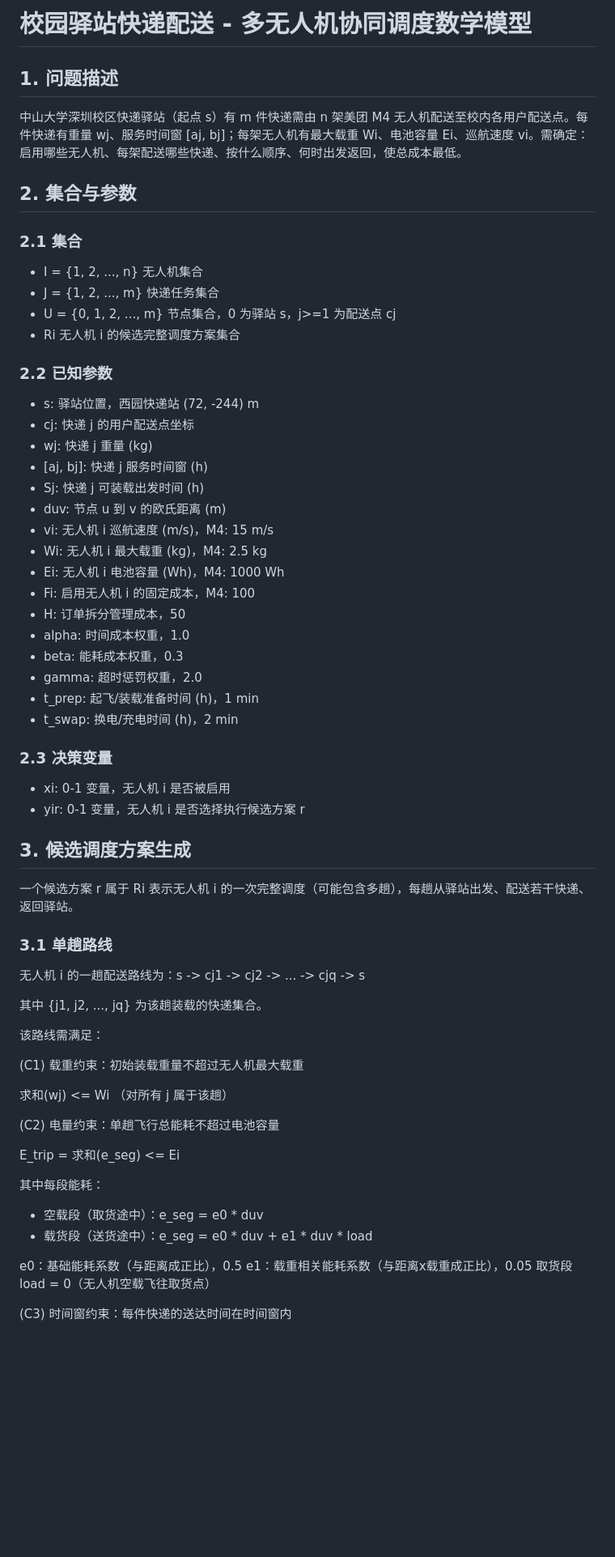
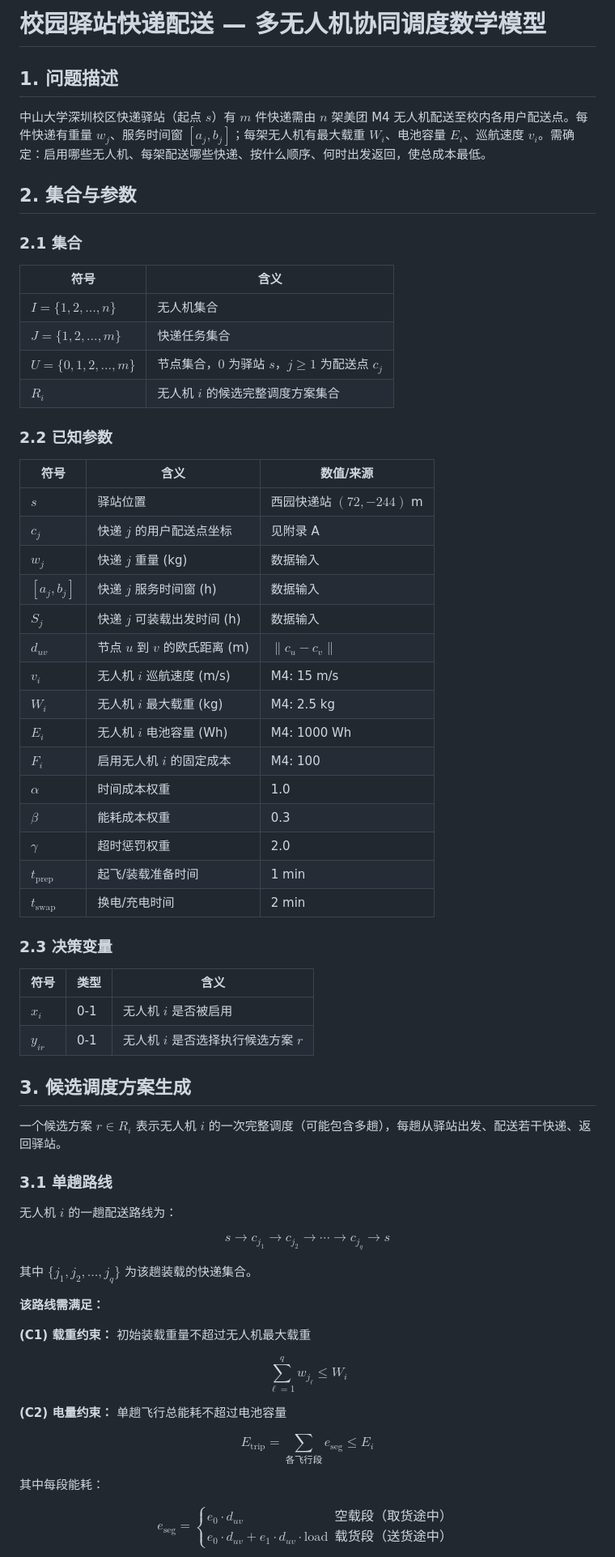
Before and after one commit to llxcc251/low-altitude-uav-logistics, a Markdown page: model.md, the part around one of its changes. Shown at 81% size. Drawn GitHub-style; blank space fills up the shorter version.

```diff
--- a/model.md
+++ b/model.md
@@ -1,69 +1,70 @@
-# 校园驿站快递配送 - 多无人机协同调度数学模型
+# 校园驿站快递配送 — 多无人机协同调度数学模型
 
 ## 1. 问题描述
 
-中山大学深圳校区快递驿站（起点 s）有 m 件快递需由 n 架美团 M4 无人机配送至校内各用户配送点。每件快递有重量 wj、服务时间窗 [aj, bj]；每架无人机有最大载重 Wi、电池容量 Ei、巡航速度 vi。需确定：启用哪些无人机、每架配送哪些快递、按什么顺序、何时出发返回，使总成本最低。
+中山大学深圳校区快递驿站（起点 $s$）有 $m$ 件快递需由 $n$ 架美团 M4 无人机配送至校内各用户配送点。每件快递有重量 $w_j$、服务时间窗 $[a_j, b_j]$；每架无人机有最大载重 $W_i$、电池容量 $E_i$、巡航速度 $v_i$。需确定：启用哪些无人机、每架配送哪些快递、按什么顺序、何时出发返回，使总成本最低。
 
 ## 2. 集合与参数
 
 ### 2.1 集合
 
-- I = {1, 2, ..., n}  无人机集合
-- J = {1, 2, ..., m}  快递任务集合
-- U = {0, 1, 2, ..., m}  节点集合，0 为驿站 s，j>=1 为配送点 cj
-- Ri  无人机 i 的候选完整调度方案集合
+| 符号 | 含义 |
+|------|------|
+| $I = \{1, 2, \ldots, n\}$ | 无人机集合 |
+| $J = \{1, 2, \ldots, m\}$ | 快递任务集合 |
+| $U = \{0, 1, 2, \ldots, m\}$ | 节点集合，$0$ 为驿站 $s$，$j \geq 1$ 为配送点 $c_j$ |
+| $R_i$ | 无人机 $i$ 的候选完整调度方案集合 |
 
 ### 2.2 已知参数
 
-- s: 驿站位置，西园快递站 (72, -244) m
-- cj: 快递 j 的用户配送点坐标
-- wj: 快递 j 重量 (kg)
-- [aj, bj]: 快递 j 服务时间窗 (h)
-- Sj: 快递 j 可装载出发时间 (h)
-- duv: 节点 u 到 v 的欧氏距离 (m)
-- vi: 无人机 i 巡航速度 (m/s)，M4: 15 m/s
-- Wi: 无人机 i 最大载重 (kg)，M4: 2.5 kg
-- Ei: 无人机 i 电池容量 (Wh)，M4: 1000 Wh
-- Fi: 启用无人机 i 的固定成本，M4: 100
-- H: 订单拆分管理成本，50
-- alpha: 时间成本权重，1.0
-- beta: 能耗成本权重，0.3
-- gamma: 超时惩罚权重，2.0
-- t_prep: 起飞/装载准备时间 (h)，1 min
-- t_swap: 换电/充电时间 (h)，2 min
+| 符号 | 含义 | 数值/来源 |
+|------|------|-----------|
+| $s$ | 驿站位置 | 西园快递站 $(72, -244)$ m |
+| $c_j$ | 快递 $j$ 的用户配送点坐标 | 见附录 A |
+| $w_j$ | 快递 $j$ 重量 (kg) | 数据输入 |
+| $[a_j, b_j]$ | 快递 $j$ 服务时间窗 (h) | 数据输入 |
+| $S_j$ | 快递 $j$ 可装载出发时间 (h) | 数据输入 |
+| $d_{uv}$ | 节点 $u$ 到 $v$ 的欧氏距离 (m) | $\|c_u - c_v\|$ |
+| $v_i$ | 无人机 $i$ 巡航速度 (m/s) | M4: 15 m/s |
+| $W_i$ | 无人机 $i$ 最大载重 (kg) | M4: 2.5 kg |
+| $E_i$ | 无人机 $i$ 电池容量 (Wh) | M4: 1000 Wh |
+| $F_i$ | 启用无人机 $i$ 的固定成本 | M4: 100 |
+| $\alpha$ | 时间成本权重 | 1.0 |
+| $\beta$ | 能耗成本权重 | 0.3 |
+| $\gamma$ | 超时惩罚权重 | 2.0 |
+| $t_{\text{prep}}$ | 起飞/装载准备时间 | 1 min |
+| $t_{\text{swap}}$ | 换电/充电时间 | 2 min |
 
 ### 2.3 决策变量
 
-- xi: 0-1 变量，无人机 i 是否被启用
-- yir: 0-1 变量，无人机 i 是否选择执行候选方案 r
+| 符号 | 类型 | 含义 |
+|------|------|------|
+| $x_i$ | 0-1 | 无人机 $i$ 是否被启用 |
+| $y_{ir}$ | 0-1 | 无人机 $i$ 是否选择执行候选方案 $r$ |
 
 ## 3. 候选调度方案生成
 
-一个候选方案 r 属于 Ri 表示无人机 i 的一次完整调度（可能包含多趟），每趟从驿站出发、配送若干快递、返回驿站。
+一个候选方案 $r \in R_i$ 表示无人机 $i$ 的一次完整调度（可能包含多趟），每趟从驿站出发、配送若干快递、返回驿站。
 
 ### 3.1 单趟路线
 
-无人机 i 的一趟配送路线为：s -> cj1 -> cj2 -> ... -> cjq -> s
+无人机 $i$ 的一趟配送路线为：
 
-其中 {j1, j2, ..., jq} 为该趟装载的快递集合。
+$$s \to c_{j_1} \to c_{j_2} \to \cdots \to c_{j_q} \to s$$
 
-该路线需满足：
+其中 $\{j_1, j_2, \ldots, j_q\}$ 为该趟装载的快递集合。
 
-(C1) 载重约束：初始装载重量不超过无人机最大载重
+**该路线需满足：**
 
-  求和(wj) <= Wi  （对所有 j 属于该趟）
+**(C1) 载重约束：** 初始装载重量不超过无人机最大载重
 
-(C2) 电量约束：单趟飞行总能耗不超过电池容量
+$$\sum_{\ell=1}^{q} w_{j_\ell} \leq W_i$$
 
-  E_trip = 求和(e_seg) <= Ei
+**(C2) 电量约束：** 单趟飞行总能耗不超过电池容量
 
-  其中每段能耗：
-  - 空载段（取货途中）：e_seg = e0 * duv
-  - 载货段（送货途中）：e_seg = e0 * duv + e1 * duv * load
+$$E_{\text{trip}} = \sum_{\text{各飞行段}} e_{\text{seg}} \leq E_i$$
 
-  e0：基础能耗系数（与距离成正比），0.5
-  e1：载重相关能耗系数（与距离x载重成正比），0.05
-  取货段 load = 0（无人机空载飞往取货点）
+其中每段能耗：
 
-(C3) 时间窗约束：每件快递的送达时间在时间窗内
+$$e_{\text{seg}} = \begin{cases} e_0 \cdot d_{uv} & \text{空载段（取货途中）} \\ e_0 \cdot d_{uv} + e_1 \cdot d_{uv} \cdot \text{load} & \text{载货段（送货途中）} \end{cases}$$
 
```
Also changed, not shown: other parts of model.md (+78 -64 lines).
